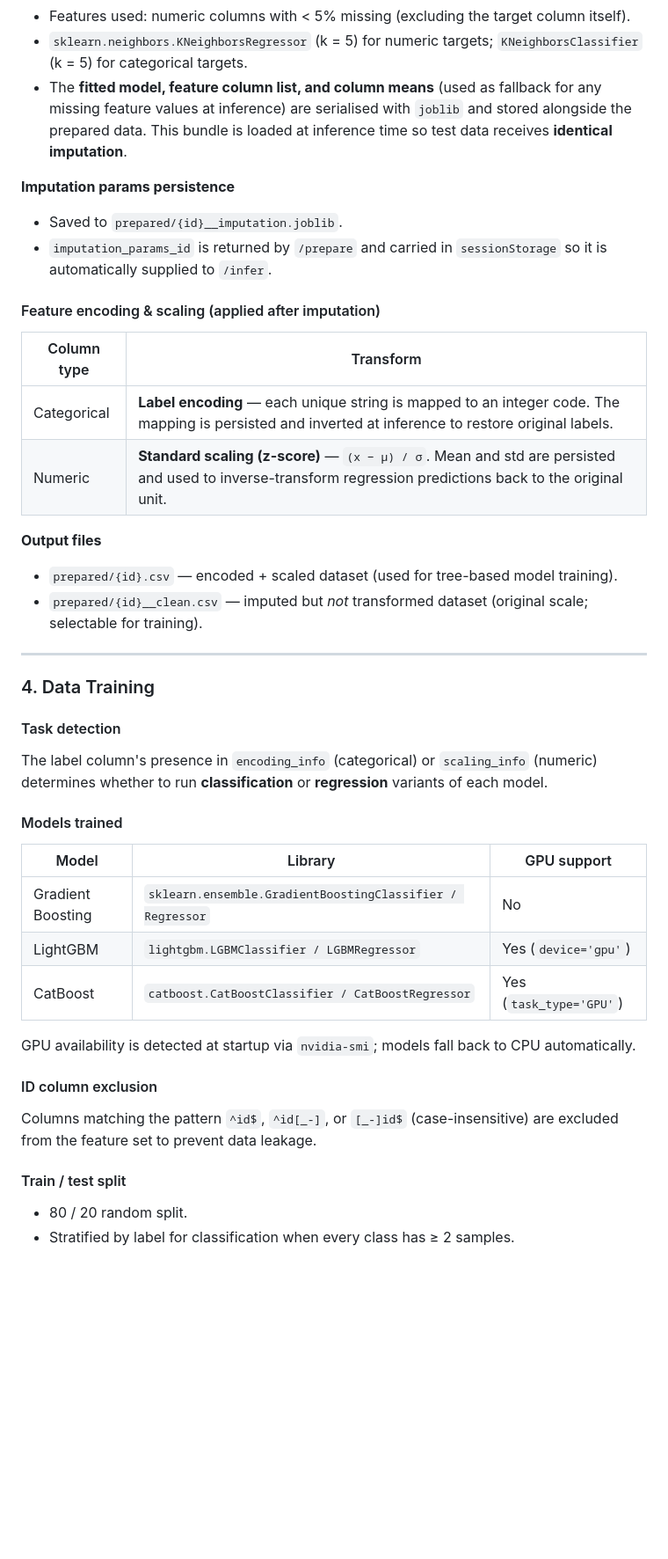
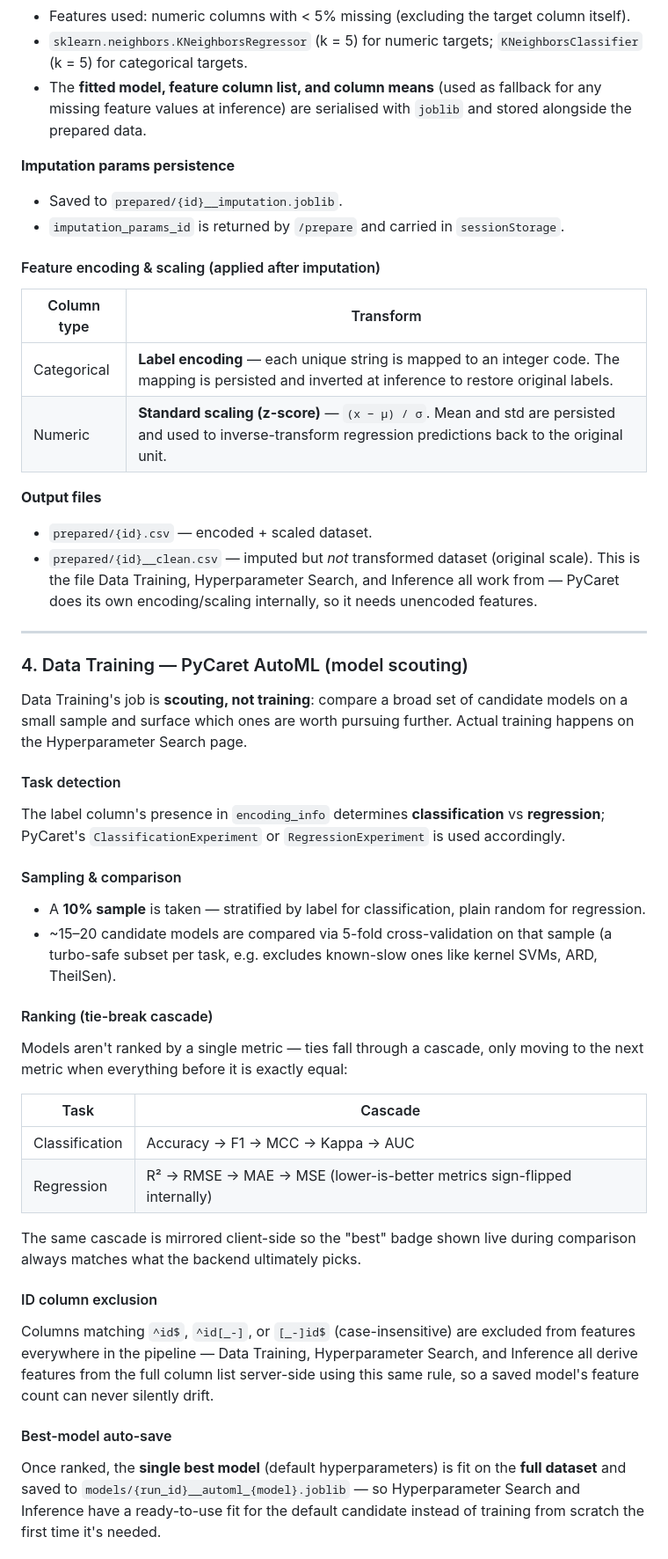
Before and after one commit to ryzzo/kaggler, a Markdown page: README.md, the part around one of its changes. Shown at 88% size. Rendered like a GitHub page; blank space fills up the shorter version.

```diff
--- a/README.md
+++ b/README.md
@@ -62,11 +62,11 @@ Strategy is chosen automatically per column based on missing percentage and miss
 - Up to **5 000 donors** are sampled; if more exist they are stride-sampled after sorting by the first feature column so the sample is well-distributed across the value range.
 - Features used: numeric columns with < 5% missing (excluding the target column itself).
 - `sklearn.neighbors.KNeighborsRegressor` (k = 5) for numeric targets; `KNeighborsClassifier` (k = 5) for categorical targets.
-- The **fitted model, feature column list, and column means** (used as fallback for any missing feature values at inference) are serialised with `joblib` and stored alongside the prepared data. This bundle is loaded at inference time so test data receives **identical imputation**.
+- The **fitted model, feature column list, and column means** (used as fallback for any missing feature values at inference) are serialised with `joblib` and stored alongside the prepared data.
 
 **Imputation params persistence**
 - Saved to `prepared/{id}__imputation.joblib`.
-- `imputation_params_id` is returned by `/prepare` and carried in `sessionStorage` so it is automatically supplied to `/infer`.
+- `imputation_params_id` is returned by `/prepare` and carried in `sessionStorage`.
 
 #### Feature encoding & scaling (applied after imputation)
 
@@ -76,30 +76,35 @@ Strategy is chosen automatically per column based on missing percentage and miss
 | Numeric | **Standard scaling (z-score)** — `(x − μ) / σ`. Mean and std are persisted and used to inverse-transform regression predictions back to the original unit. |
 
 **Output files**
-- `prepared/{id}.csv` — encoded + scaled dataset (used for tree-based model training).
-- `prepared/{id}__clean.csv` — imputed but *not* transformed dataset (original scale; selectable for training).
+- `prepared/{id}.csv` — encoded + scaled dataset.
+- `prepared/{id}__clean.csv` — imputed but *not* transformed dataset (original scale). This is the file Data Training, Hyperparameter Search, and Inference all work from — PyCaret does its own encoding/scaling internally, so it needs unencoded features.
 
 ---
 
-### 4. Data Training
+### 4. Data Training — PyCaret AutoML (model scouting)
+
+Data Training's job is **scouting, not training**: compare a broad set of candidate models on a small sample and surface which ones are worth pursuing further. Actual training happens on the Hyperparameter Search page.
 
 #### Task detection
-The label column's presence in `encoding_info` (categorical) or `scaling_info` (numeric) determines whether to run **classification** or **regression** variants of each model.
+The label column's presence in `encoding_info` determines **classification** vs **regression**; PyCaret's `ClassificationExperiment` or `RegressionExperiment` is used accordingly.
 
-#### Models trained
+#### Sampling & comparison
+- A **10% sample** is taken — stratified by label for classification, plain random for regression.
+- ~15–20 candidate models are compared via 5-fold cross-validation on that sample (a turbo-safe subset per task, e.g. excludes known-slow ones like kernel SVMs, ARD, TheilSen).
 
-| Model | Library | GPU support |
-|---|---|---|
-| Gradient Boosting | `sklearn.ensemble.GradientBoostingClassifier / Regressor` | No |
-| LightGBM | `lightgbm.LGBMClassifier / LGBMRegressor` | Yes (`device='gpu'`) |
-| CatBoost | `catboost.CatBoostClassifier / CatBoostRegressor` | Yes (`task_type='GPU'`) |
+#### Ranking (tie-break cascade)
+Models aren't ranked by a single metric — ties fall through a cascade, only moving to the next metric when everything before it is exactly equal:
 
-GPU availability is detected at startup via `nvidia-smi`; models fall back to CPU automatically.
+| Task | Cascade |
+|---|---|
+| Classification | Accuracy → F1 → MCC → Kappa → AUC |
+| Regression | R² → RMSE → MAE → MSE (lower-is-better metrics sign-flipped internally) |
+
+The same cascade is mirrored client-side so the "best" badge shown live during comparison always matches what the backend ultimately picks.
 
 #### ID column exclusion
-Columns matching the pattern `^id$`, `^id[_-]`, or `[_-]id$` (case-insensitive) are excluded from the feature set to prevent data leakage.
+Columns matching `^id$`, `^id[_-]`, or `[_-]id$` (case-insensitive) are excluded from features everywhere in the pipeline — Data Training, Hyperparameter Search, and Inference all derive features from the full column list server-side using this same rule, so a saved model's feature count can never silently drift.
 
-#### Train / test split
-- 80 / 20 random split.
-- Stratified by label for classification when every class has ≥ 2 samples.
+#### Best-model auto-save
+Once ranked, the **single best model** (default hyperparameters) is fit on the **full dataset** and saved to `models/{run_id}__automl_{model}.joblib` — so Hyperparameter Search and Inference have a ready-to-use fit for the default candidate instead of training from scratch the first time it's needed.
 
```
Also changed, not shown: other parts of README.md (+112 -50 lines).
